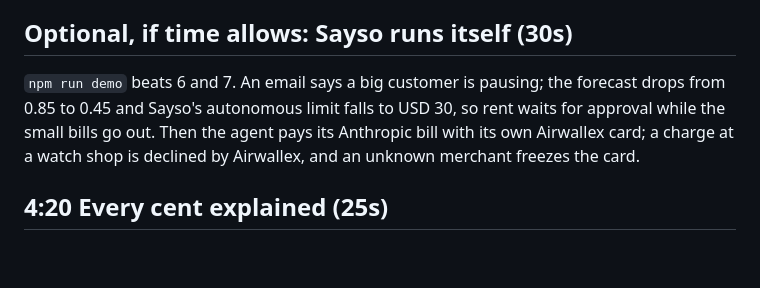
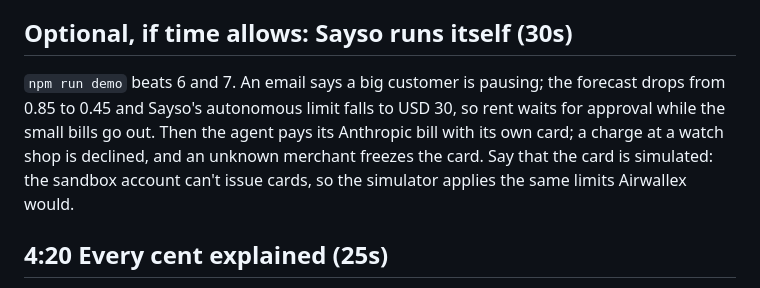
Before and after one commit to nice-bills/Sayso, a Markdown page: docs/DEMO-SCRIPT.md, the part around the change. Rendered like a GitHub page; blank space fills up the shorter version.

```diff
--- a/docs/DEMO-SCRIPT.md
+++ b/docs/DEMO-SCRIPT.md
@@ -75,7 +75,7 @@ Show: **Metal refused it on chain** (PayeeNotAllowed), with the explorer link to
 
 ## Optional, if time allows: Sayso runs itself (30s)
 
-`npm run demo` beats 6 and 7. An email says a big customer is pausing; the forecast drops from 0.85 to 0.45 and Sayso's autonomous limit falls to USD 30, so rent waits for approval while the small bills go out. Then the agent pays its Anthropic bill with its own Airwallex card; a charge at a watch shop is declined by Airwallex, and an unknown merchant freezes the card.
+`npm run demo` beats 6 and 7. An email says a big customer is pausing; the forecast drops from 0.85 to 0.45 and Sayso's autonomous limit falls to USD 30, so rent waits for approval while the small bills go out. Then the agent pays its Anthropic bill with its own card; a charge at a watch shop is declined, and an unknown merchant freezes the card. Say that the card is simulated: the sandbox account can't issue cards, so the simulator applies the same limits Airwallex would.
 
 ## 4:20 Every cent explained (25s)
 
```
Also changed, not shown: docs/SUBMISSION.md (+3 -3 lines).
